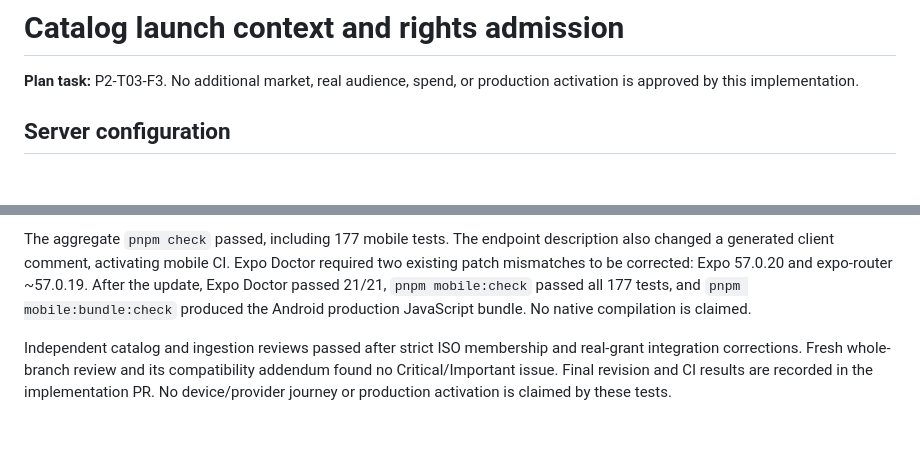
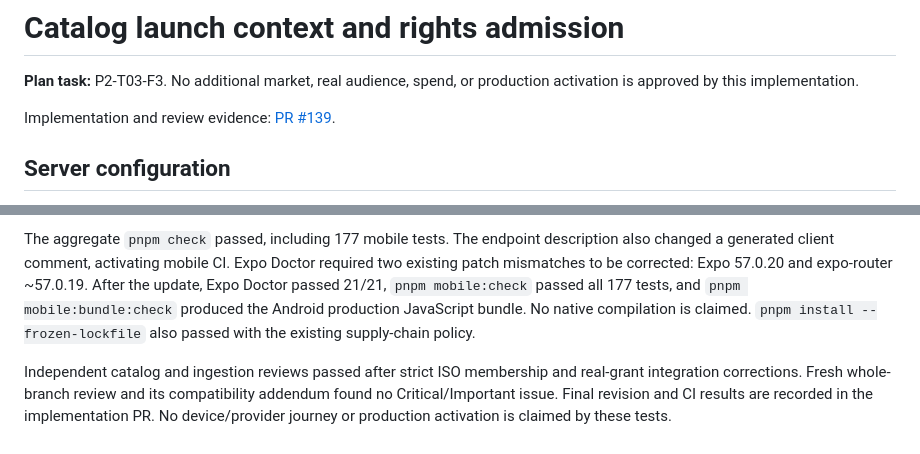
Before and after one commit to pedroharaujo/shortform-streaming, a Markdown page: docs/runbooks/catalog-launch-context.md, 2 parts joined by grey strips. GitHub-like rendering; blank space fills up the shorter version.

Commit message:
docs: record P2-T03-F3 review and PR handoff

```diff
--- a/docs/runbooks/catalog-launch-context.md
+++ b/docs/runbooks/catalog-launch-context.md
@@ -2,6 +2,9 @@
 
 **Plan task:** P2-T03-F3. No additional market, real audience, spend, or production
 activation is approved by this implementation.
+
+Implementation and review evidence:
+[PR #139](https://github.com/pedroharaujo/shortform-streaming/pull/139).
 
 ## Server configuration
 
@@ -115,6 +118,7 @@ Doctor required two existing patch mismatches to be corrected: Expo 57.0.20 and
 expo-router ~57.0.19. After the update, Expo Doctor passed 21/21,
 `pnpm mobile:check` passed all 177 tests, and `pnpm mobile:bundle:check` produced
 the Android production JavaScript bundle. No native compilation is claimed.
+`pnpm install --frozen-lockfile` also passed with the existing supply-chain policy.
 
 Independent catalog and ingestion reviews passed after strict ISO membership and
 real-grant integration corrections. Fresh whole-branch review and its compatibility
```
Also changed, not shown: MICRODRAMA_IMPLEMENTATION_PLAN.md (+2 -0 lines), 1 other file.
